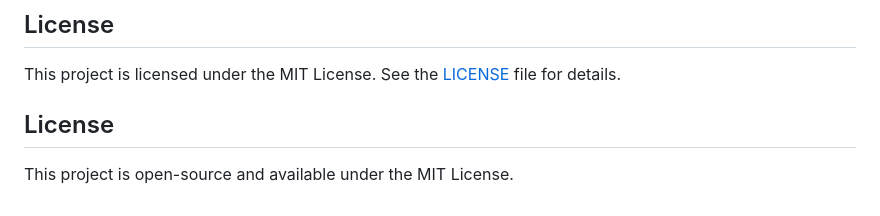
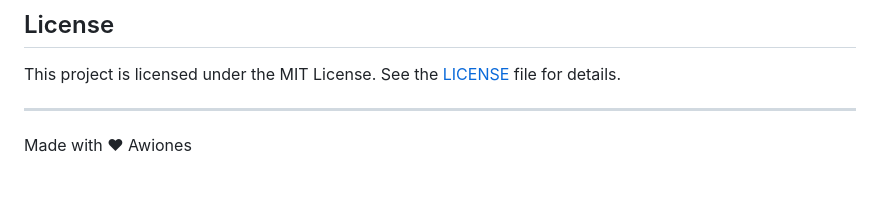
Before and after one commit to awiones/sewa-pacar, a Markdown page: README.md, the part around the change. Rendered like a GitHub page.

```diff
--- a/README.md
+++ b/README.md
@@ -94,5 +94,6 @@ Feel free to use, modify, and build upon this project. If you make any improveme
 ## License
 
 This project is licensed under the MIT License. See the [LICENSE](LICENSE) file for details.
-## License
-This project is open-source and available under the MIT License.
+
+---
+Made with ❤ Awiones
```
